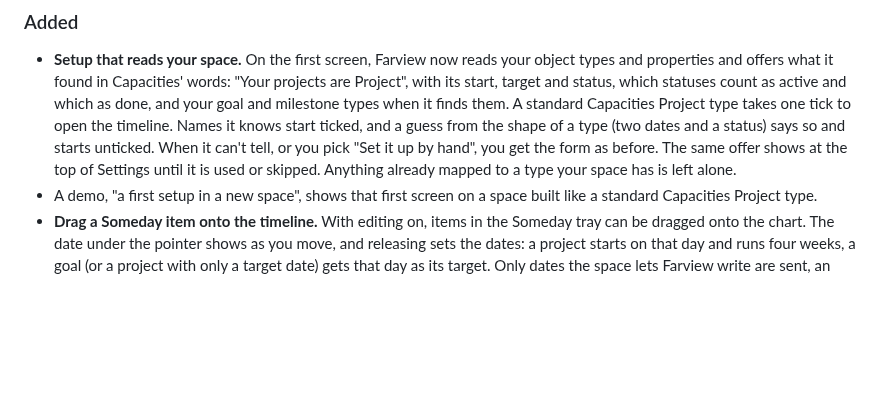
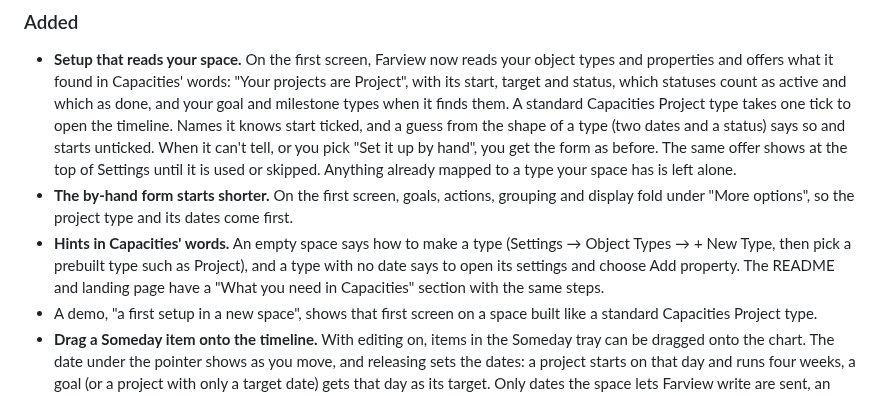
Before and after one commit to saj-sudo/farview, a Markdown page: CHANGELOG.md, the part around the change. Drawn GitHub-style; blank space fills up the shorter version.

```diff
--- a/CHANGELOG.md
+++ b/CHANGELOG.md
@@ -18,6 +18,14 @@ adheres to [Semantic Versioning](https://semver.org/spec/v2.0.0.html).
   or you pick "Set it up by hand", you get the form as before. The same offer
   shows at the top of Settings until it is used or skipped. Anything already
   mapped to a type your space has is left alone.
+- **The by-hand form starts shorter.** On the first screen, goals, actions,
+  grouping and display fold under "More options", so the project type and its
+  dates come first.
+- **Hints in Capacities' words.** An empty space says how to make a type
+  (Settings → Object Types → + New Type, then pick a prebuilt type such as
+  Project), and a type with no date says to open its settings and choose Add
+  property. The README and landing page have a "What you need in Capacities"
+  section with the same steps.
 - A demo, "a first setup in a new space", shows that first screen on a space
   built like a standard Capacities Project type.
 - **Drag a Someday item onto the timeline.** With editing on, items in the
```
Also changed, not shown: README.md (+12 -2 lines), docs/setup.png (added), 6 other files.
